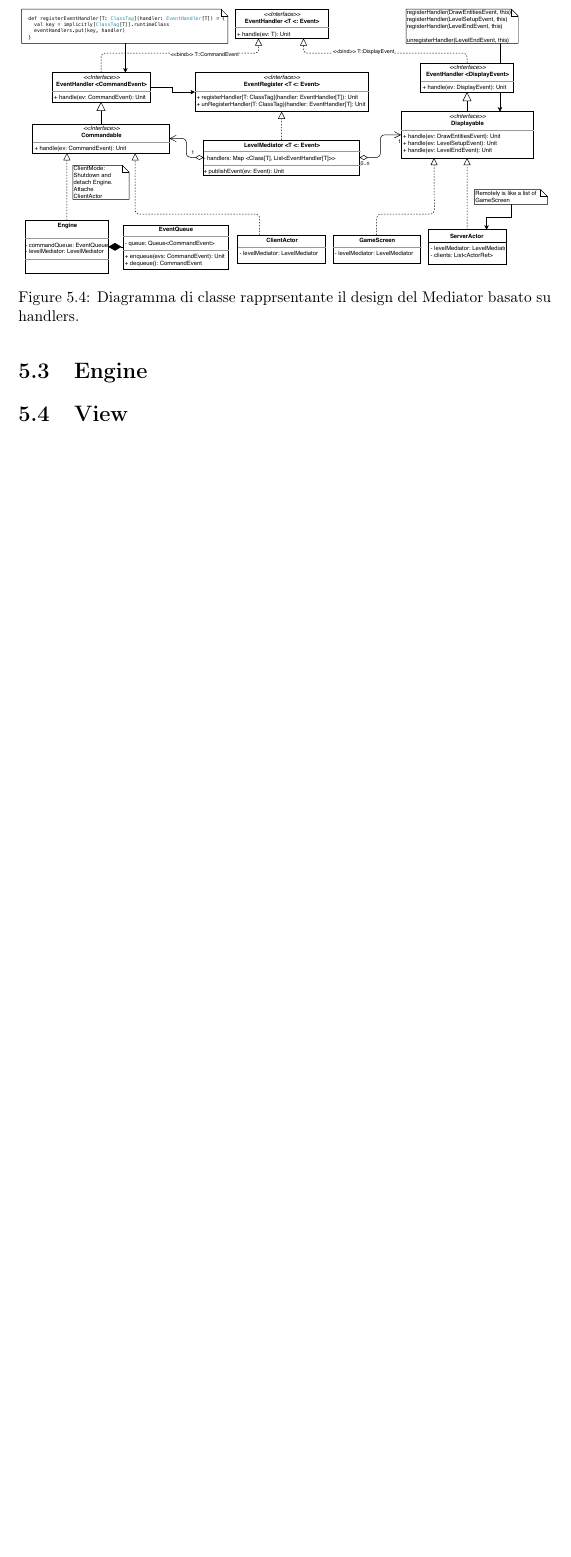
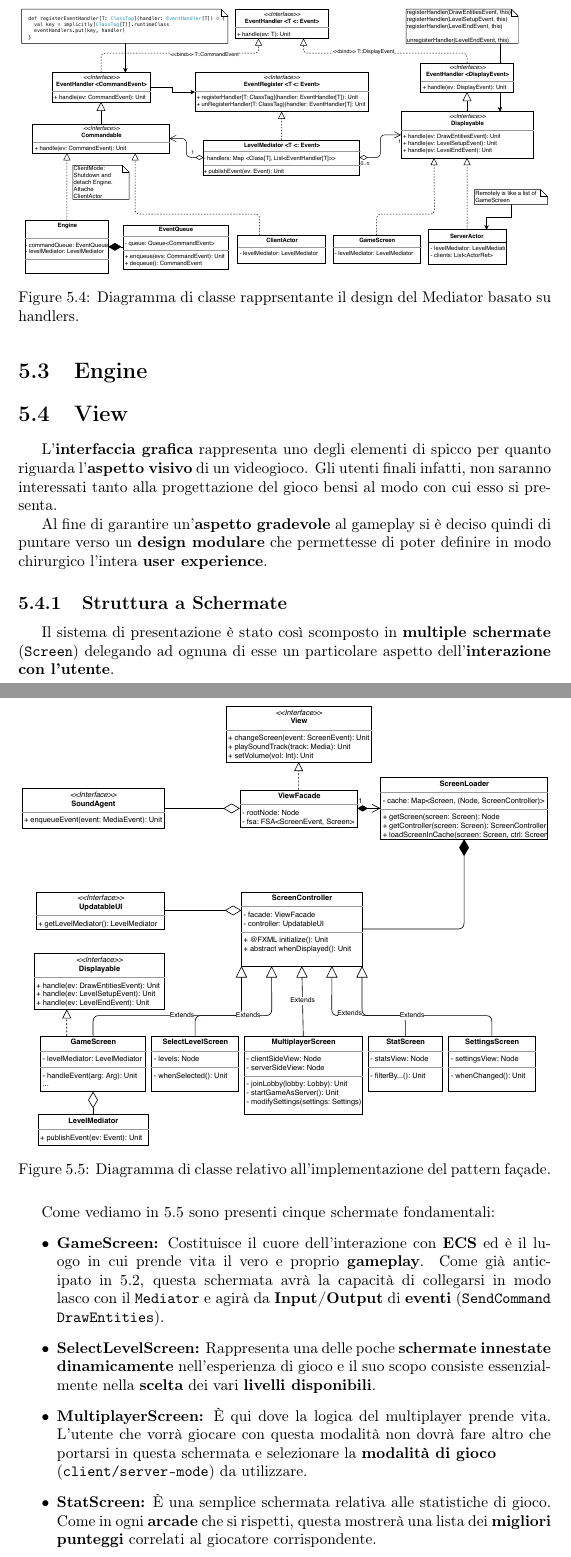
Before and after one commit to Unibo-PPS-1920/pps1920-motoScala-report, a LaTeX document (main.tex, which reads tex/design/viewDesign.tex): part of page 30 of 38 before the commit and two parts of pages 30 and 31 of 40 after it, the two joined at a grey line, cut so that both start at the same text, the shorter picture padded with empty space. Compiled offline with pdfLaTeX.

Commit message:
Finished View

```diff
--- a/tex/design/viewDesign.tex
+++ b/tex/design/viewDesign.tex
@@ -1,3 +1,33 @@
 % -*- root: ../../main.tex -*-
 \section{View}
 \label{sec:view_design}
+
+L'\textbf{interfaccia grafica} rappresenta uno degli elementi di spicco per quanto riguarda l'\textbf{aspetto visivo} di un videogioco. Gli utenti finali infatti, non saranno interessati tanto alla progettazione del gioco bensi al modo con cui esso si presenta.
+
+Al fine di garantire un'\textbf{aspetto gradevole} al gameplay si è deciso quindi di puntare verso un \textbf{design modulare} che permettesse di poter definire in modo chirurgico l'intera \textbf{user experience}.
+
+\subsection{Struttura a Schermate}
+Il sistema di presentazione è stato così scomposto in \textbf{multiple schermate} (\texttt{Screen}) delegando ad ognuna di esse un particolare aspetto dell'\textbf{interazione con l'utente}.
+
+\begin{figure}[H]
+	\centering
+	\includegraphics[width=0.99\columnwidth]{drawio/viewFacade/viewFacade.pdf}
+	\caption{Diagramma di classe relativo all'implementazione del pattern façade.}
+	\label{fig:viewFacade}
+\end{figure}
+
+Come vediamo in \ref{fig:viewFacade} sono presenti cinque schermate fondamentali:
+\begin{itemize}
+	\item{\textbf{GameScreen:}}
+	Costituisce il cuore dell'interazione con \textbf{ECS} ed è il luogo in cui prende vita il vero e proprio \textbf{gameplay}. Come già anticipato in \ref{sec:mediator_design}, questa schermata avrà la capacità di collegarsi in modo lasco con il \texttt{Mediator} e agirà da \textbf{Input/Output} di \textbf{eventi} (\texttt{SendCommand} \texttt{DrawEntities}).
+	\item{\textbf{SelectLevelScreen:}}
+	Rappresenta una delle poche \textbf{schermate innestate dinamicamente} nell'esperienza di gioco e il suo scopo consiste essenzialmente nella \textbf{scelta} dei vari \textbf{livelli disponibili}.
+	\item{\textbf{MultiplayerScreen:}}
+	È qui dove la logica del multiplayer prende vita. L'utente che vorrà giocare con questa modalità non dovrà fare altro che portarsi in questa schermata e selezionare la \textbf{modalità di gioco} \\ (\texttt{client/server-mode}) da utilizzare.
+	\item{\textbf{StatScreen:}}
+	È una semplice schermata relativa alle statistiche di gioco. Come in ogni \textbf{arcade} che si rispetti, questa mostrerà una lista dei \textbf{migliori punteggi} correlati al giocatore corrispondente.
+	\item{\textbf{SettingsScreen:}}
+	Ogni gioco necessita di una serie di impostazioni al fine di garantire una \textbf{buona usabilità} e \textbf{personalizzazione}. Questo aspetto sarà presente e sarà posizionato in una schermata dedicata.
+\end{itemize}
+
+\paragraph{ScreenController:}
```
Also changed, not shown: tex/design/viewDesign.tex (12 more changed lines).
